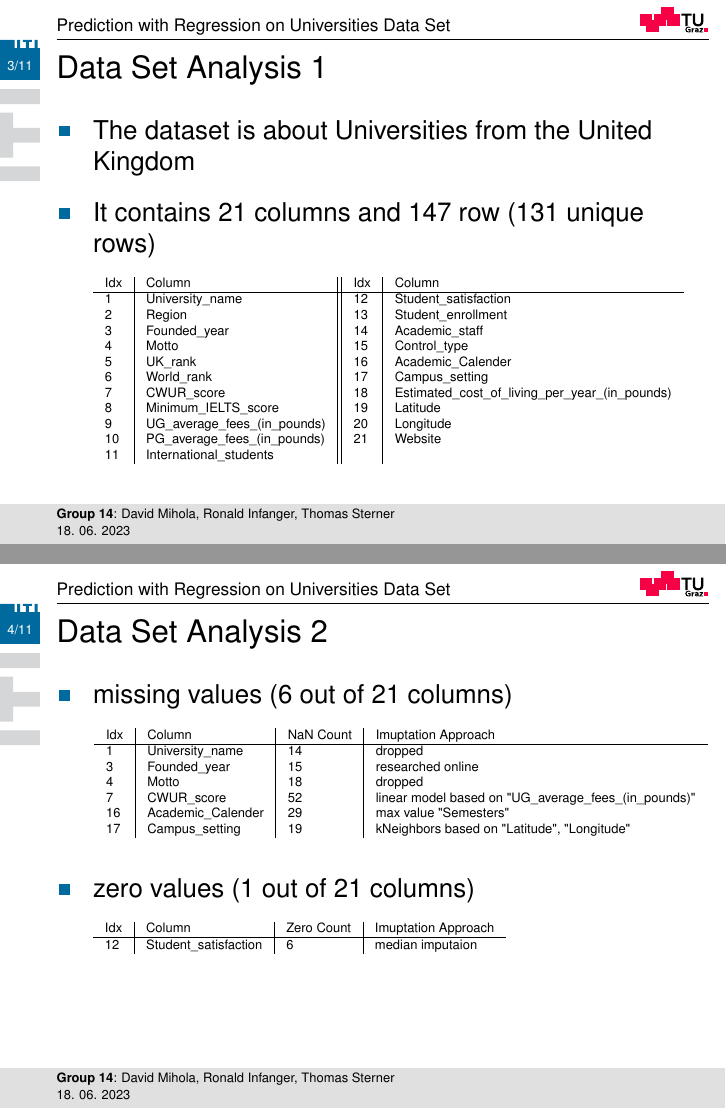
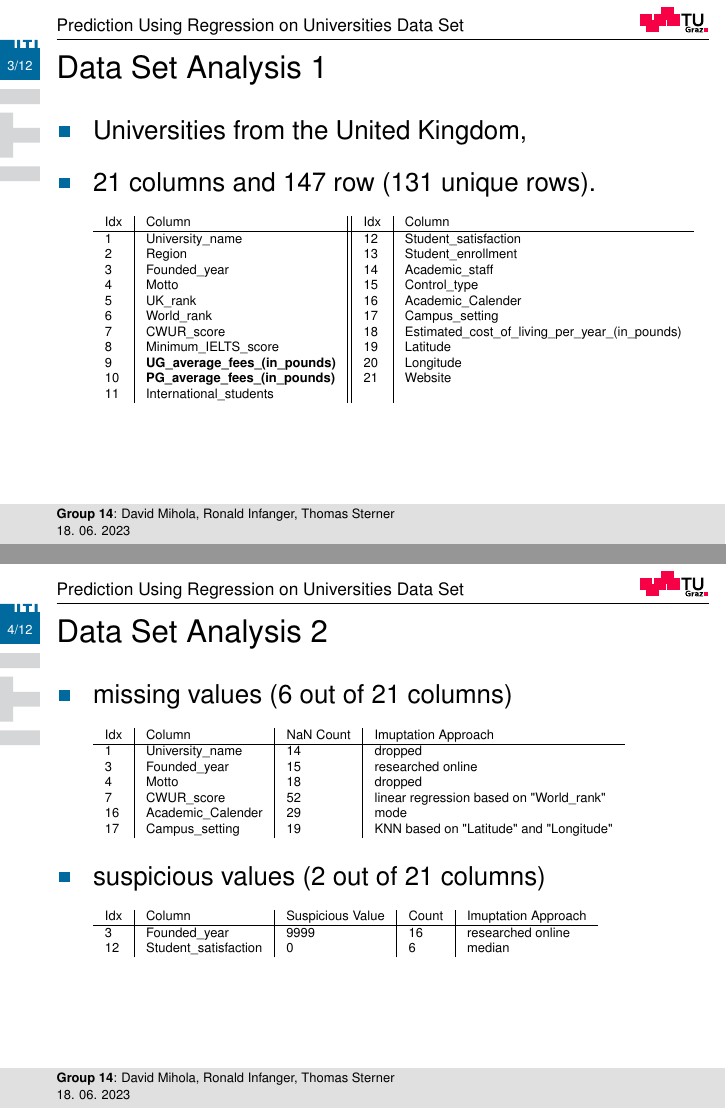
Before and after one commit to xmihol00/kddm1_proj_2023, LaTeX slides (presentation/presentation.tex): pages 3 and 4 of 11 before the commit and pages 3 and 4 of 12 after it, joined at a grey line. Compiled offline with pdfLaTeX.

Commit message:
main-imputation using World_rank

```diff
--- a/presentation/presentation.tex
+++ b/presentation/presentation.tex
@@ -28,7 +28,7 @@
 \setlength{\belowcaptionskip}{2pt}
 
 %% Enter presentation metadata
-\title[Prediction with Regression on Universities Data Set]{Prediction with Regression\\on Universities Data Set\\\normalsize \\}
+\title[Prediction Using Regression on Universities Data Set]{Prediction Using Regression\\on Universities Data Set\\\normalsize \\}
 \author{\textbf{Group 14}: \\David Mihola, \\Ronald Infanger, \\Thomas Sterner}
 \date{18. 06. 2023}
 
@@ -59,8 +59,8 @@
 \begin{frame}{Data Set Analysis 1}
   \vspace{-1cm}
   \begin{itemize}
-  \item The dataset is about Universities from the United Kingdom
-  \item It contains 21 columns and 147 row (131 unique rows)
+  \item Universities from the United Kingdom,
+  \item 21 columns and 147 row (131 unique rows).
     \begin{table}[h]
       \centering
       \tiny
@@ -75,8 +75,8 @@
         6   & World\_rank                     & 17  & Campus\_setting                                 \\
         7   & CWUR\_score                     & 18  & Estimated\_cost\_of\_living\_per\_year\_(in\_pounds)  \\
         8   & Minimum\_IELTS\_score           & 19  & Latitude                                       \\
-        9   & UG\_average\_fees\_(in\_pounds) & 20  & Longitude                                      \\
-        10  & PG\_average\_fees\_(in\_pounds) & 21  & Website                                        \\
+        9   & \textbf{UG\_average\_fees\_(in\_pounds)} & 20  & Longitude                                      \\
+        10  & \textbf{PG\_average\_fees\_(in\_pounds)} & 21  & Website                                        \\
         11  & International\_students         &     & \\
       \end{tabular}\hfill\
       %\caption{Missing Values}
@@ -98,21 +98,22 @@
         1  & University\_name   & 14 & dropped \\
         3  & Founded\_year      & 15 & researched online \\
         4  & Motto              & 18 & dropped \\
-        7  & CWUR\_score        & 52 & linear model based on "UG\_average\_fees\_(in\_pounds)" \\
-        16 & Academic\_Calender & 29 & max value "Semesters" \\
-        17 & Campus\_setting    & 19 & kNeighbors based on "Latitude", "Longitude"
+        7  & CWUR\_score        & 52 & linear regression based on "World\_rank" \\
+        16 & Academic\_Calender & 29 & mode \\
+        17 & Campus\_setting    & 19 & KNN based on "Latitude" and "Longitude"
       \end{tabular}\hfill\
       % \caption{Missing Nan}
       \label{tab:missing_values_nan}
     \end{table}
-  \item zero values  (1 out of 21 columns)
+  \item suspicious values (2 out of 21 columns)
     \begin{table}[h]
       \centering
       \tiny
-      \begin{tabular}{l|l|l|l}
-        Idx & Column & Zero Count & Imuptation Approach \\
+      \begin{tabular}{l|l|l|l|l}
+        Idx & Column & Suspicious Value & Count & Imuptation Approach \\
         \hline
-        12  & Student\_satisfaction & 6 & median imputaion \\
+        3  & Founded\_year & 9999 & 16 & researched online \\
+        12  & Student\_satisfaction & 0 & 6 & median \\
       \end{tabular}\hfill\
       % \caption{Missing Zero}
       \label{tab:missing_values_zero}
```
Also changed, not shown: presentation/presentation.tex (26 more changed lines), 1 other file.
